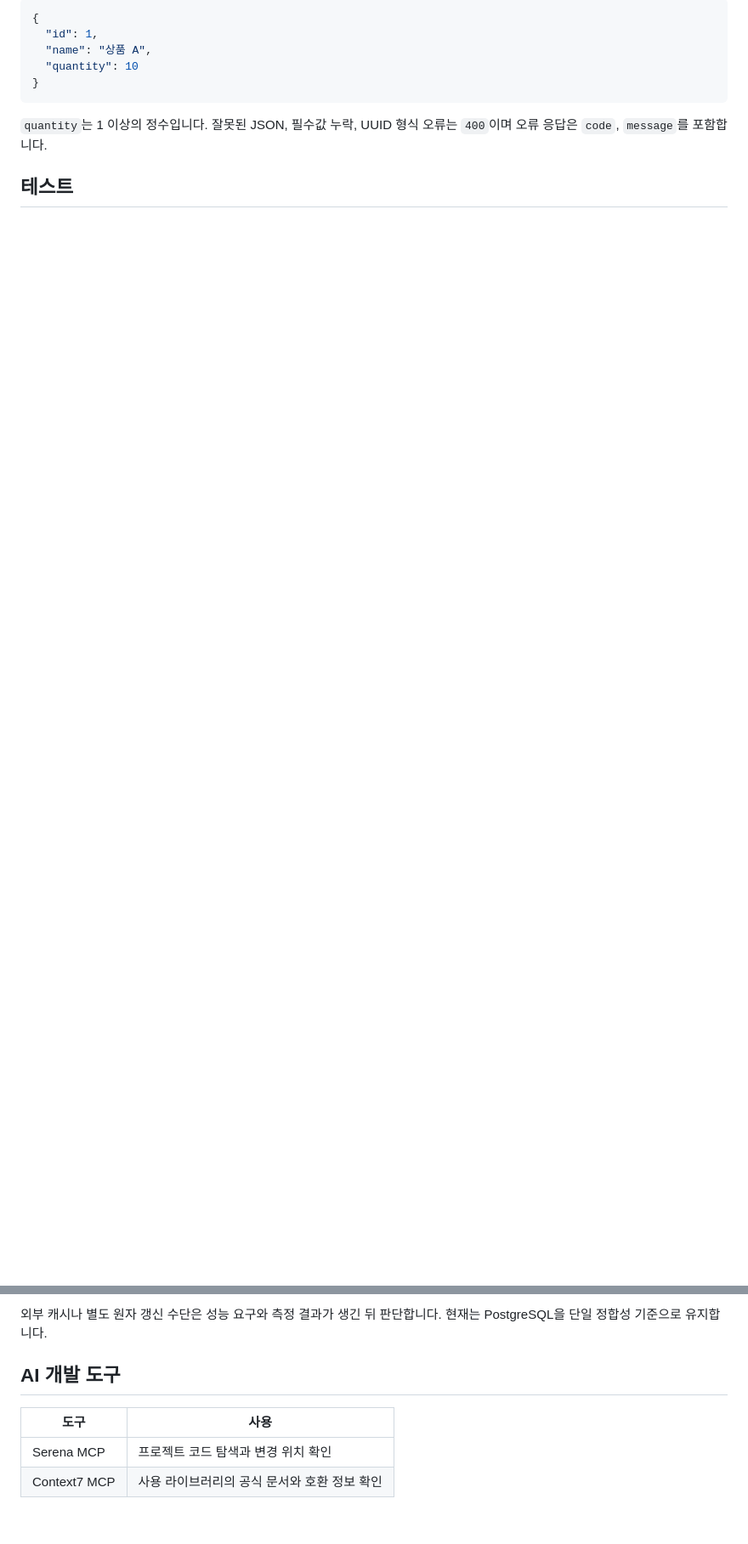
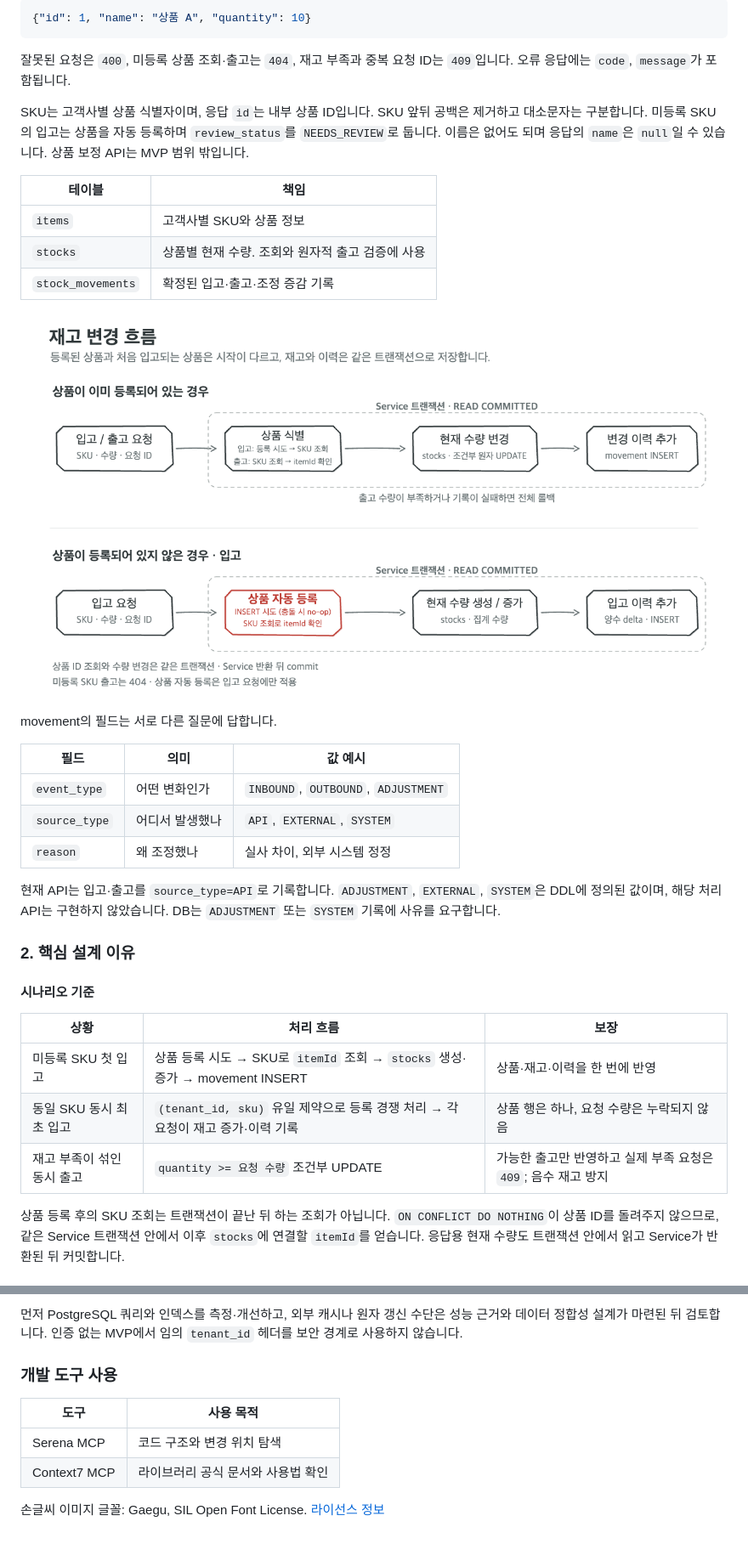
Before and after one commit to chyn00/stock-management-system, a Markdown page: README.md, 2 parts joined by grey strips. Shown at 85% size. GitHub-like rendering; pictures changed too: docs/diagrams/stock-flow.png; blank space fills up the shorter version.

Commit message:
feature: README를 실행·설계·검증 순서로 정리
- 빠른 실행을 상단에 두고 API와 테이블 흐름을 먼저 설명
- 시나리오 근거와 기술 설계 이유를 나눠 트레이드오프 정리
- 동시성·INSERT-only 표와 실제 PostgreSQL 테스트 근거 추가

````diff
--- a/README.md
+++ b/README.md
@@ -103,12 +51,39 @@ DB 접속은 `DB_URL`, `DB_USERNAME`, `DB_PASSWORD`로 변경할 수 있습니
 
 ```json
-{
-  "id": 1,
-  "name": "상품 A",
-  "quantity": 10
-}
+{"id": 1, "name": "상품 A", "quantity": 10}
 ```
 
-`quantity`는 1 이상의 정수입니다. 잘못된 JSON, 필수값 누락, UUID 형식 오류는 `400`이며 오류 응답은 `code`, `message`를 포함합니다.
+잘못된 요청은 `400`, 미등록 상품 조회·출고는 `404`, 재고 부족과 중복 요청 ID는 `409`입니다. 오류 응답에는 `code`, `message`가 포함됩니다.
 
-## 테스트
+SKU는 고객사별 상품 식별자이며, 응답 `id`는 내부 상품 ID입니다. SKU 앞뒤 공백은 제거하고 대소문자는 구분합니다. 미등록 SKU의 입고는 상품을 자동 등록하며 `review_status`를 `NEEDS_REVIEW`로 둡니다. 이름은 없어도 되며 응답의 `name`은 `null`일 수 있습니다. 상품 보정 API는 MVP 범위 밖입니다.
+
+| 테이블 | 책임 |
+| --- | --- |
+| `items` | 고객사별 SKU와 상품 정보 |
+| `stocks` | 상품별 현재 수량. 조회와 원자적 출고 검증에 사용 |
+| `stock_movements` | 확정된 입고·출고·조정 증감 기록 |
+
+![SKU 등록 여부에 따른 재고 처리 흐름](docs/diagrams/stock-flow.png)
+
+movement의 필드는 서로 다른 질문에 답합니다.
+
+| 필드 | 의미 | 값 예시 |
+| --- | --- | --- |
+| `event_type` | 어떤 변화인가 | `INBOUND`, `OUTBOUND`, `ADJUSTMENT` |
+| `source_type` | 어디서 발생했나 | `API`, `EXTERNAL`, `SYSTEM` |
+| `reason` | 왜 조정했나 | 실사 차이, 외부 시스템 정정 |
+
+현재 API는 입고·출고를 `source_type=API`로 기록합니다. `ADJUSTMENT`, `EXTERNAL`, `SYSTEM`은 DDL에 정의된 값이며, 해당 처리 API는 구현하지 않았습니다. DB는 `ADJUSTMENT` 또는 `SYSTEM` 기록에 사유를 요구합니다.
+
+### 2. 핵심 설계 이유
+
+#### 시나리오 기준
+
+| 상황 | 처리 흐름 | 보장 |
+| --- | --- | --- |
+| 미등록 SKU 첫 입고 | 상품 등록 시도 → SKU로 `itemId` 조회 → `stocks` 생성·증가 → movement INSERT | 상품·재고·이력을 한 번에 반영 |
+| 동일 SKU 동시 최초 입고 | `(tenant_id, sku)` 유일 제약으로 등록 경쟁 처리 → 각 요청이 재고 증가·이력 기록 | 상품 행은 하나, 요청 수량은 누락되지 않음 |
+| 재고 부족이 섞인 동시 출고 | `quantity >= 요청 수량` 조건부 UPDATE | 가능한 출고만 반영하고 실제 부족 요청은 `409`; 음수 재고 방지 |
+
+상품 등록 후의 SKU 조회는 트랜잭션이 끝난 뒤 하는 조회가 아닙니다. `ON CONFLICT DO NOTHING`이 상품 ID를 돌려주지 않으므로, 같은 Service 트랜잭션 안에서 이후 `stocks`에 연결할 `itemId`를 얻습니다. 응답용 현재 수량도 트랜잭션 안에서 읽고 Service가 반환된 뒤 커밋합니다.
+
@@ -137,9 +144,11 @@ DB 접속은 `DB_URL`, `DB_USERNAME`, `DB_PASSWORD`로 변경할 수 있습니
 
-외부 캐시나 별도 원자 갱신 수단은 성능 요구와 측정 결과가 생긴 뒤 판단합니다. 현재는 PostgreSQL을 단일 정합성 기준으로 유지합니다.
+먼저 PostgreSQL 쿼리와 인덱스를 측정·개선하고, 외부 캐시나 원자 갱신 수단은 성능 근거와 데이터 정합성 설계가 마련된 뒤 검토합니다. 인증 없는 MVP에서 임의 `tenant_id` 헤더를 보안 경계로 사용하지 않습니다.
 
-## AI 개발 도구
+### 개발 도구 사용
 
-| 도구 | 사용 |
+| 도구 | 사용 목적 |
 | --- | --- |
-| Serena MCP | 프로젝트 코드 탐색과 변경 위치 확인 |
-| Context7 MCP | 사용 라이브러리의 공식 문서와 호환 정보 확인 |
+| Serena MCP | 코드 구조와 변경 위치 탐색 |
+| Context7 MCP | 라이브러리 공식 문서와 사용법 확인 |
+
+손글씨 이미지 글꼴: Gaegu, SIL Open Font License. [라이선스 정보](https://github.com/google/fonts/tree/main/ofl/gaegu)
````
Also changed, not shown: other parts of README.md (+62 -82 lines), docs/diagrams/stock-movement-insert-reason.png (added).
